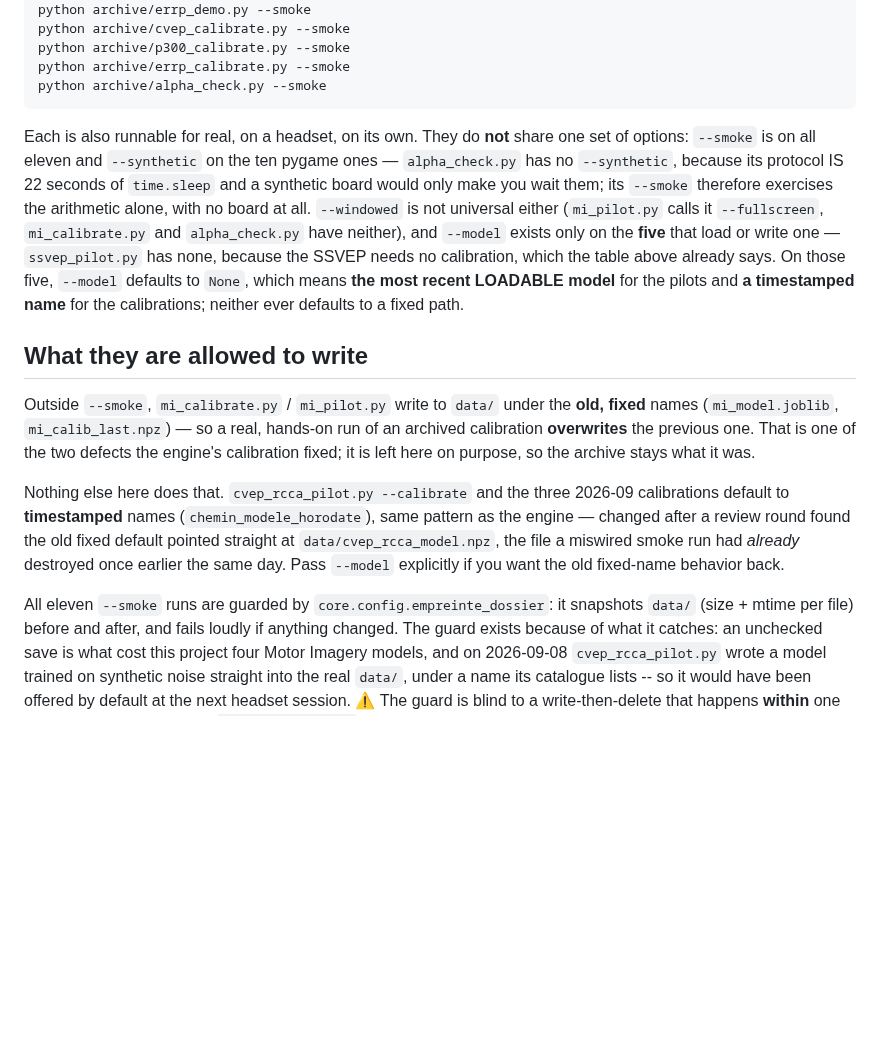
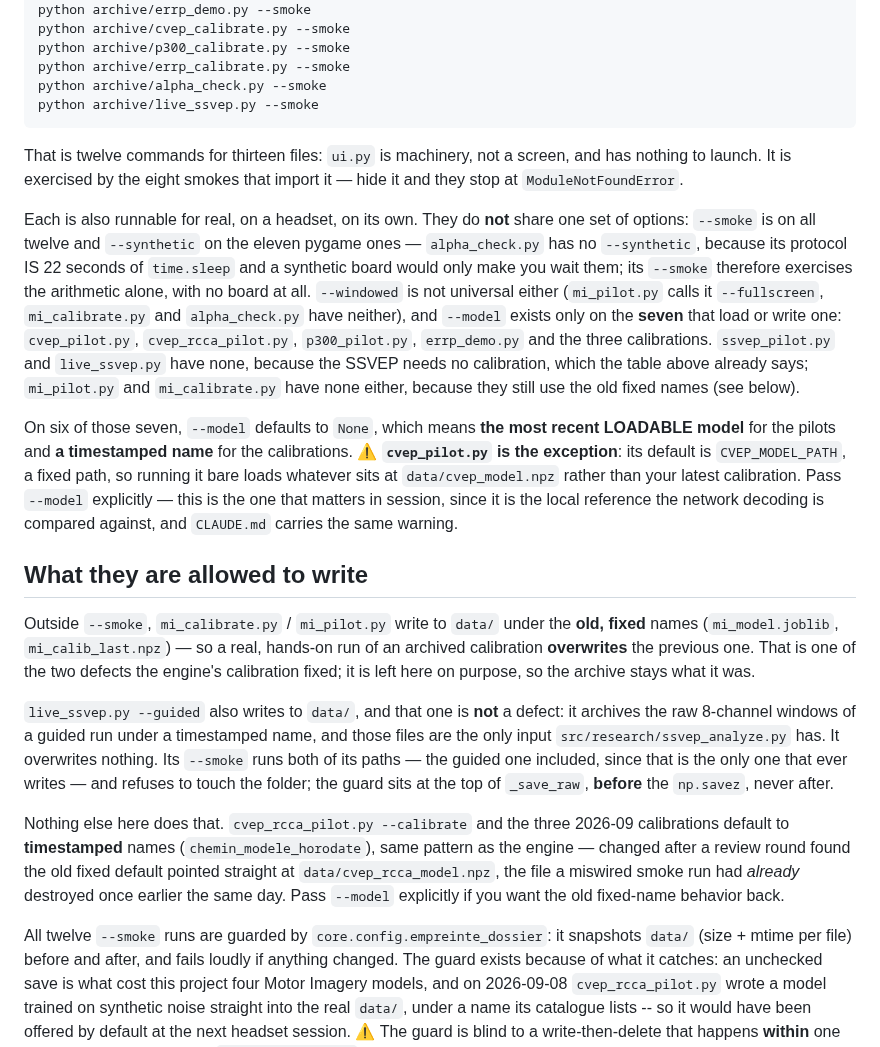
Before and after one commit to medkar/EEG_API_Unicorn, a Markdown page: archive/README.md, the part around one of its changes. Drawn GitHub-style; blank space fills up the shorter version.

Commit message:
Tell newcomers what the last three retirements were, and fix two stale counts
Rows for the three files that came down on 2026-09-09, on the model of the ten
already there: what each was, what replaces it, why it is kept. `ui.py` gets an
explicit "not a screen" row -- it is the machinery the eight screens import, and
it is the one file here with no `--smoke` of its own.

Also corrects two claims that were already false before this round, both checked
against the source rather than reread:
  - `--model` is on SEVEN files, not five (the four pilots plus the three
    calibrations);
  - "neither ever defaults to a fixed path" was wrong for `cvep_pilot.py`, whose
    default IS `CVEP_MODEL_PATH` (`data/cvep_model.npz`). That is the one file
    where it bites, since it is the local reference a session compares the
    network decoding against, and CLAUDE.md already carried the warning.

Every command the file cites was run: twelve archive smokes, all green, and the
cited list matches the twelve launchable files exactly.

Co-Authored-By: Claude Opus 5 (1M context) <noreply@anthropic.com>

````diff
--- a/archive/README.md
+++ b/archive/README.md
@@ -74,18 +83,30 @@ python archive/cvep_calibrate.py --smoke
 python archive/p300_calibrate.py --smoke
 python archive/errp_calibrate.py --smoke
 python archive/alpha_check.py --smoke
+python archive/live_ssvep.py --smoke
 ```
 
+That is twelve commands for thirteen files: `ui.py` is machinery, not a screen, and has nothing to
+launch. It is exercised by the eight smokes that import it — hide it and they stop at
+`ModuleNotFoundError`.
+
 Each is also runnable for real, on a headset, on its own. They do **not** share one set of options:
-`--smoke` is on all eleven and `--synthetic` on the ten pygame ones — `alpha_check.py` has no
+`--smoke` is on all twelve and `--synthetic` on the eleven pygame ones — `alpha_check.py` has no
 `--synthetic`, because its protocol IS 22 seconds of `time.sleep` and a synthetic board would only
 make you wait them; its `--smoke` therefore exercises the arithmetic alone, with no board at all.
 `--windowed` is not universal either (`mi_pilot.py` calls it `--fullscreen`, `mi_calibrate.py` and
-`alpha_check.py` have neither), and `--model` exists only on the **five** that load
-or write one — `ssvep_pilot.py` has none, because the SSVEP needs no calibration, which the table
-above already says. On those five, `--model` defaults to `None`, which means **the most recent
-LOADABLE model** for the pilots and **a timestamped name** for the calibrations; neither ever
-defaults to a fixed path.
+`alpha_check.py` have neither), and `--model` exists only on the **seven** that load or write one:
+`cvep_pilot.py`, `cvep_rcca_pilot.py`, `p300_pilot.py`, `errp_demo.py` and the three calibrations.
+`ssvep_pilot.py` and `live_ssvep.py` have none, because the SSVEP needs no calibration, which the
+table above already says; `mi_pilot.py` and `mi_calibrate.py` have none either, because they still
+use the old fixed names (see below).
+
+On six of those seven, `--model` defaults to `None`, which means **the most recent LOADABLE model**
+for the pilots and **a timestamped name** for the calibrations. ⚠️ **`cvep_pilot.py` is the
+exception**: its default is `CVEP_MODEL_PATH`, a fixed path, so running it bare loads whatever sits
+at `data/cvep_model.npz` rather than your latest calibration. Pass `--model` explicitly — this is
+the one that matters in session, since it is the local reference the network decoding is compared
+against, and `CLAUDE.md` carries the same warning.
 
 ## What they are allowed to write
 
@@ -94,13 +115,19 @@ names (`mi_model.joblib`, `mi_calib_last.npz`) — so a real, hands-on run of an
 calibration **overwrites** the previous one. That is one of the two defects the engine's
 calibration fixed; it is left here on purpose, so the archive stays what it was.
 
+`live_ssvep.py --guided` also writes to `data/`, and that one is **not** a defect: it archives the
+raw 8-channel windows of a guided run under a timestamped name, and those files are the only input
+`src/research/ssvep_analyze.py` has. It overwrites nothing. Its `--smoke` runs both of its paths —
+the guided one included, since that is the only one that ever writes — and refuses to touch the
+folder; the guard sits at the top of `_save_raw`, **before** the `np.savez`, never after.
+
 Nothing else here does that. `cvep_rcca_pilot.py --calibrate` and the three 2026-09 calibrations
 default to **timestamped** names (`chemin_modele_horodate`), same pattern as the engine — changed
 after a review round found the old fixed default pointed straight at `data/cvep_rcca_model.npz`,
 the file a miswired smoke run had *already* destroyed once earlier the same day. Pass `--model`
 explicitly if you want the old fixed-name behavior back.
 
-All eleven `--smoke` runs are guarded by `core.config.empreinte_dossier`: it snapshots `data/` (size +
+All twelve `--smoke` runs are guarded by `core.config.empreinte_dossier`: it snapshots `data/` (size +
 mtime per file) before and after, and fails loudly if anything changed. The guard exists because of
 what it catches: an unchecked save is what cost this project four Motor Imagery models, and on
 2026-09-08 `cvep_rcca_pilot.py` wrote a model trained on synthetic noise straight into the real
````
Also changed, not shown: other parts of archive/README.md (+13 -4 lines).
